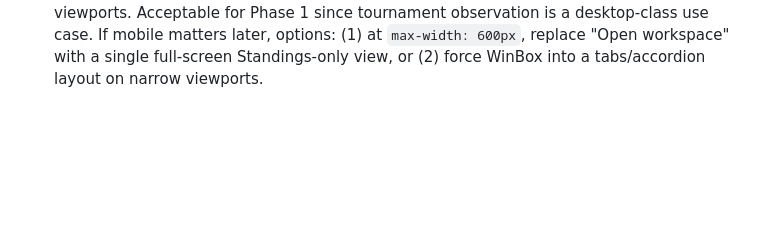
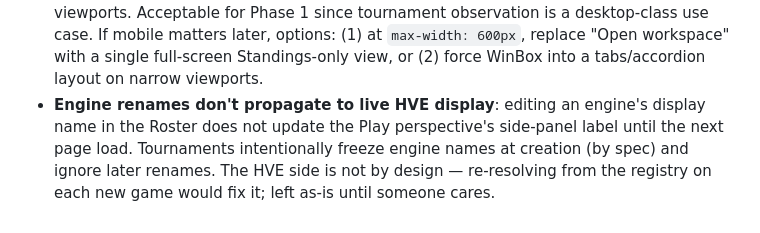
Before and after one commit to cristivlas/sturddle-view, a Markdown page: docs/tournament-spec.md, the part around the change. Rendered like a GitHub page; blank space fills up the shorter version.

Commit message:
Tournament spec: note engine-rename propagation behavior (deferred)

```diff
--- a/docs/tournament-spec.md
+++ b/docs/tournament-spec.md
@@ -452,3 +452,10 @@ UI/UX section is complete and we move to implementation.
   options: (1) at `max-width: 600px`, replace "Open workspace" with a
   single full-screen Standings-only view, or (2) force WinBox into a
   tabs/accordion layout on narrow viewports.
+- **Engine renames don't propagate to live HVE display**: editing an
+  engine's display name in the Roster does not update the Play
+  perspective's side-panel label until the next page load. Tournaments
+  intentionally freeze engine names at creation (by spec) and ignore
+  later renames. The HVE side is not by design — re-resolving from
+  the registry on each new game would fix it; left as-is until
+  someone cares.
```
